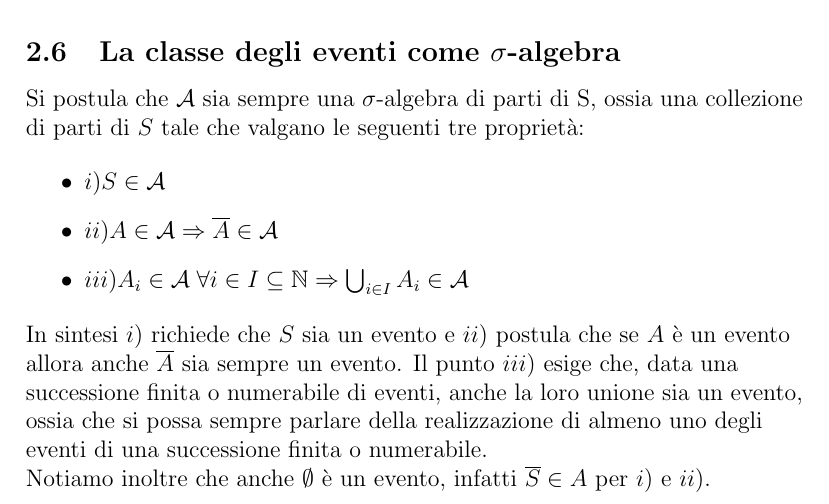
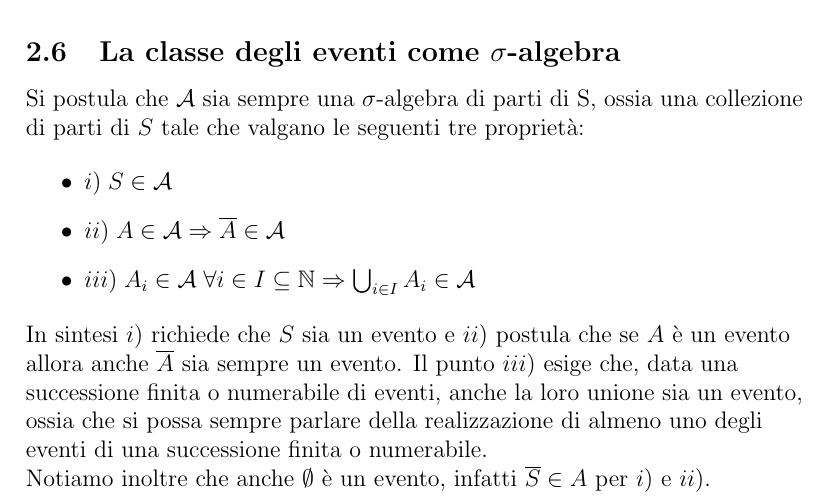
Before and after one commit to nicolacanzonieri/university-tex, a LaTeX document (prob-stat/prob-notes.tex, which reads prob-stat/sections/cap2.tex): part of page 6 of 7, cut so that both start at the same text. Compiled offline with pdfLaTeX.

Commit message:
Small adjustments to prob-stat

```diff
--- a/prob-stat/sections/cap2.tex
+++ b/prob-stat/sections/cap2.tex
@@ -143,9 +143,9 @@ Si postula che $\mathcal{A}$ sia sempre una $\sigma$-algebra di parti di S, ossi
 collezione di parti di $S$ tale che valgano le seguenti tre proprietà:
 
 \begin{itemize}
-\item{$i) S \in \mathcal{A}$}
-\item{$ii) A \in \mathcal{A} \Rightarrow \overline{A} \in \mathcal{A}$}
-\item{$iii) A_i \in \mathcal{A} \; \forall i \in I \subseteq \mathbb{N} \Rightarrow
+\item{$i) \; S \in \mathcal{A}$}
+\item{$ii) \; A \in \mathcal{A} \Rightarrow \overline{A} \in \mathcal{A}$}
+\item{$iii) \; A_i \in \mathcal{A} \; \forall i \in I \subseteq \mathbb{N} \Rightarrow
 \bigcup_{i \in I} A_i \in \mathcal{A}$}
 \end{itemize}
 
```
Also changed, not shown: prob-stat/prob-notes.pdf.
